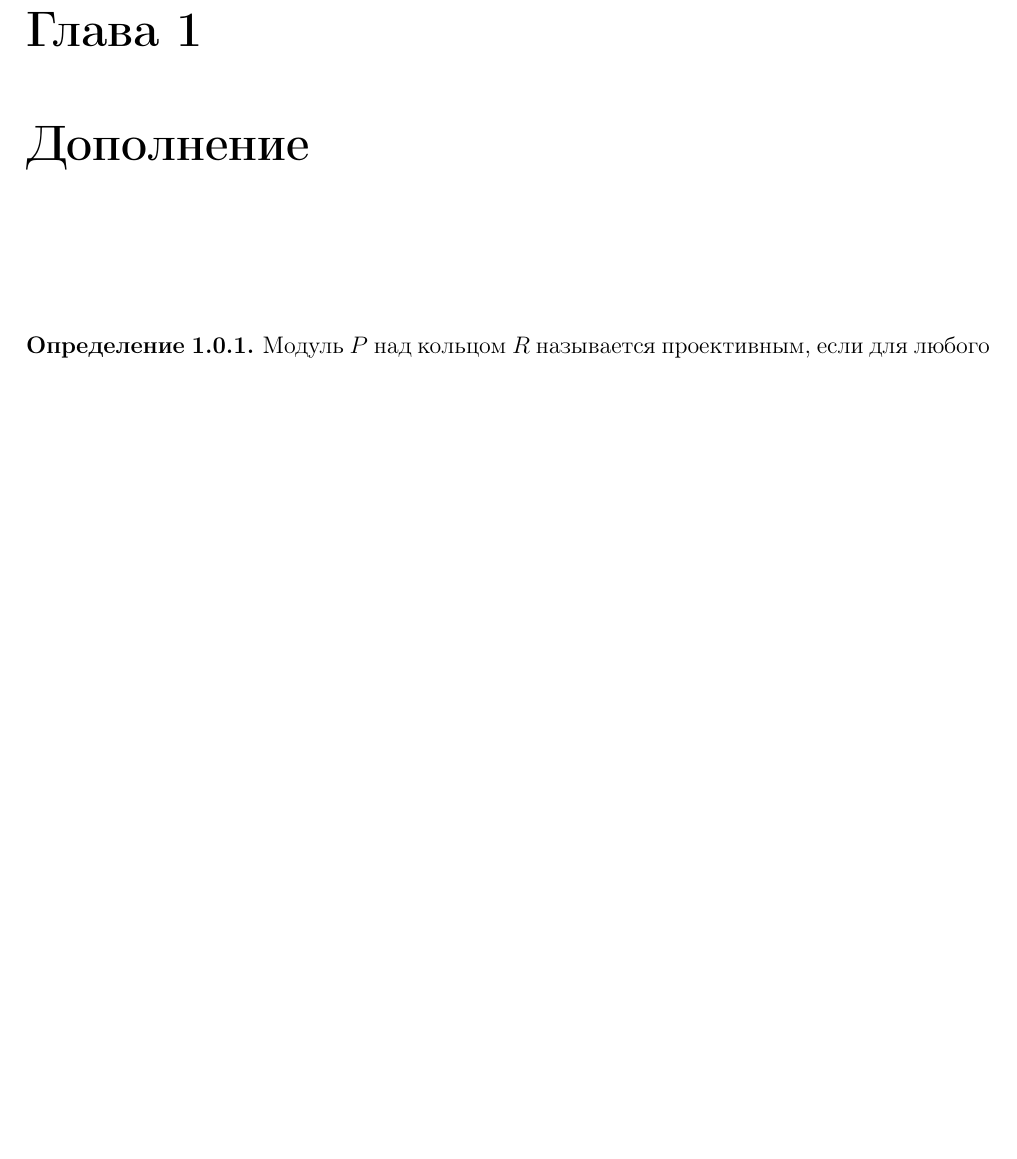
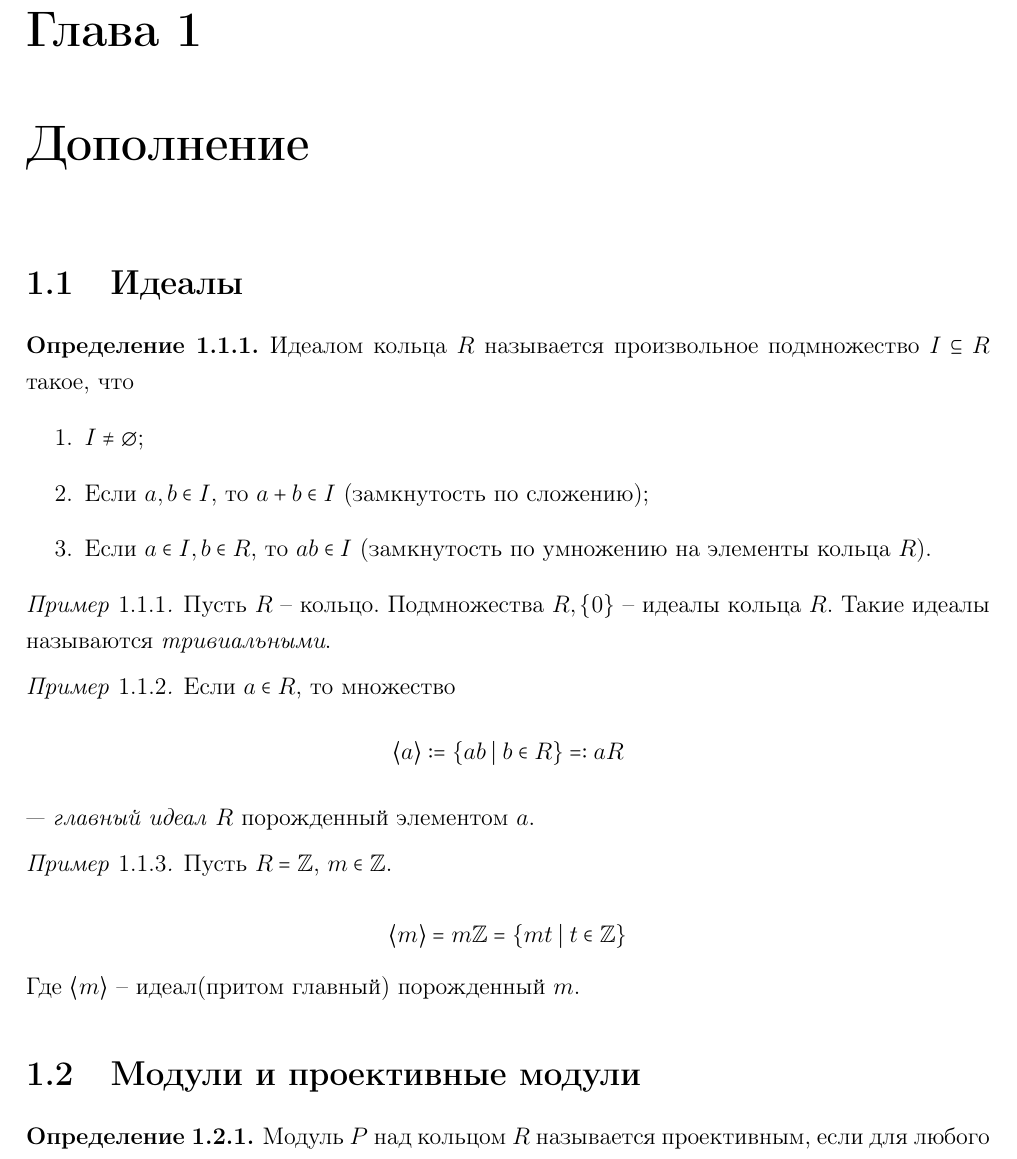
Before and after one commit to cxii112/Algebraic-curves-courcework, a LaTeX document (main.tex, which reads extras.tex): part of page 4 of 6 before the commit and part of page 2 of 4 after it, cut so that both start at the same text, the shorter picture padded with empty space. Compiled offline with pdfLaTeX; the source files are stored in an older character set and shown here as Unicode.

Commit message:
Разделение на подразделы

```diff
--- a/extras.tex
+++ b/extras.tex
@@ -1,5 +1,28 @@
 \chapter{Дополнение}
-\section*{}
+\section{Идеалы}
+\begin{dfn}
+    Идеалом кольца $R$ называется произвольное подмножество $I \subseteq R$ такое, что
+    \begin{enumerate}
+        \item $I \neq \0$;
+        \item Если $a,b \in I$, то $a+b\in I$ (замкнутость по сложению);
+        \item Если $a \in I, b\in R$, то $ab \in I$ (замкнутость по умножению на элементы кольца~$R$).
+    \end{enumerate}
+\end{dfn}
+\begin{example}
+    Пусть $R$ -- кольцо. Подмножества $R,\left\lbrace 0\right\rbrace $ -- идеалы кольца $R$. Такие идеалы называются \textit{тривиальными}.
+\end{example}
+\begin{example}
+    Если $a \in R$, то множество
+    $$\left\langle a \right\rangle := \left\lbrace ab \;|\; b \in R \right\rbrace =: aR$$
+    --- \textit{главный идеал} $R$ порожденный элементом $a$.
+\end{example}
+\begin{example}
+    Пусть $R = \Z$, $m \in \Z$.\\
+    $$\left\langle m \right\rangle = m\Z = \left\lbrace mt \;|\; t\in \Z \right\rbrace $$
+    Где $\left\langle m \right\rangle $ -- идеал(притом главный) порожденный $m$.
+\end{example}
+
+\section{Модули и проективные модули}
 \begin{dfn}\label{projective-module}
     Модуль $P$ над кольцом $R$ называется проективным, если для
     любого эпиморфизма $f: N \twoheadrightarrow M$ $R$-модулей и любого морфизма $g: P \To M$ существует такой морфизм $h: P \To N$, что коммутативна диаграмма
```
Also changed, not shown: main.tex (+2 -5 lines).
